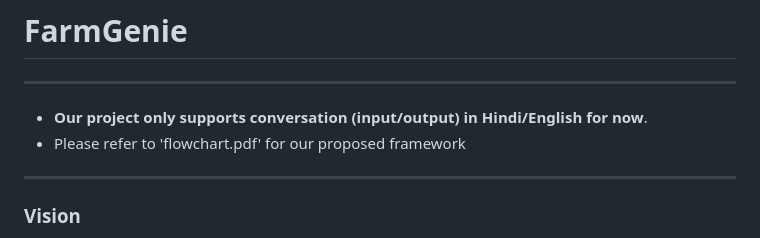
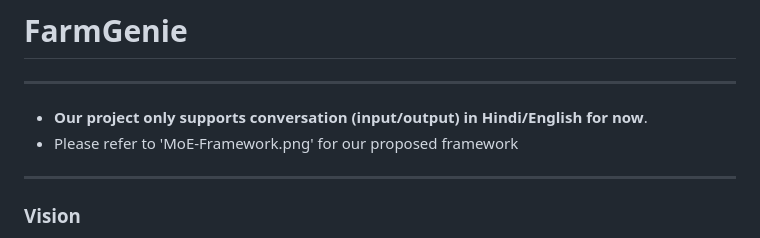
Before and after one commit to swataswayam-14/FarmGenie, a Markdown page: README.md, the part around the change. Drawn GitHub-style.

```diff
--- a/README.md
+++ b/README.md
@@ -2,7 +2,7 @@
 
 ---
 - **Our project only supports conversation (input/output) in Hindi/English for now**.
-- Please refer to 'flowchart.pdf' for our proposed framework
+- Please refer to 'MoE-Framework.png' for our proposed framework
 ---
 
 ### Vision
```
